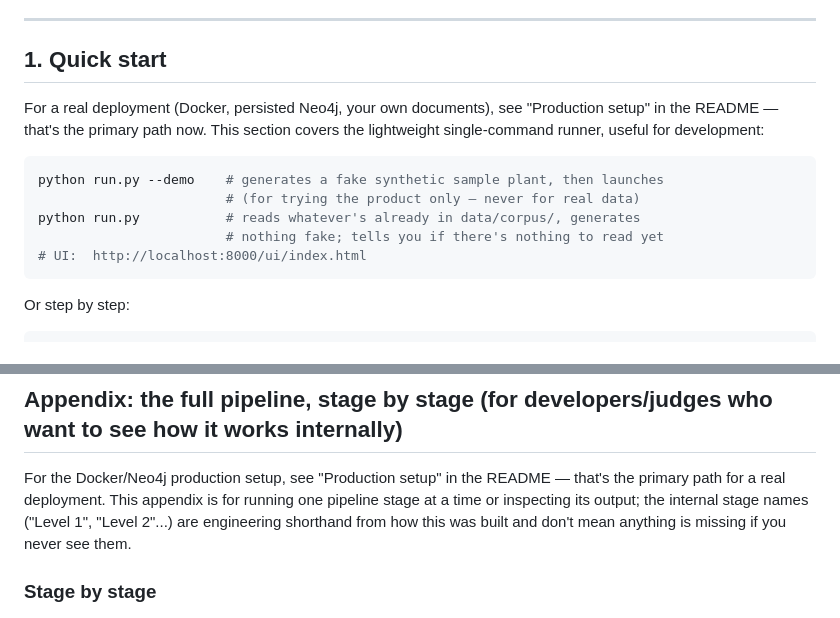
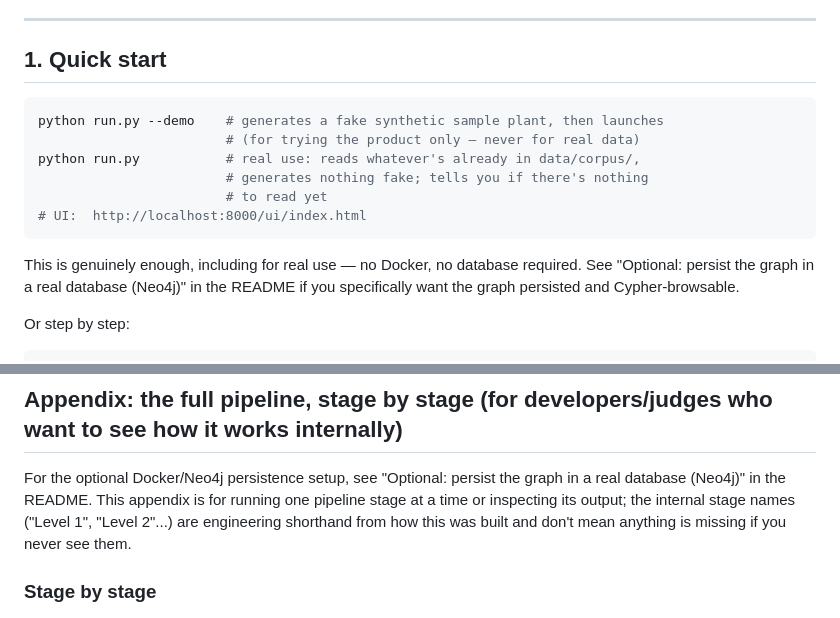
Before and after one commit to MANDADI-PRANATHI/ET_Hackathon, a Markdown page: docs/ADMIN_GUIDE.md, 2 parts joined by grey strips. Rendered like a GitHub page.

````diff
--- a/docs/ADMIN_GUIDE.md
+++ b/docs/ADMIN_GUIDE.md
@@ -8,17 +8,17 @@ for engineering conventions and design decisions see [../CLAUDE.md](../CLAUDE.md
 
 ## 1. Quick start
 
-For a real deployment (Docker, persisted Neo4j, your own documents), see
-"Production setup" in the README — that's the primary path now. This section
-covers the lightweight single-command runner, useful for development:
-
 ```bash
 python run.py --demo    # generates a fake synthetic sample plant, then launches
                         # (for trying the product only — never for real data)
-python run.py           # reads whatever's already in data/corpus/, generates
-                        # nothing fake; tells you if there's nothing to read yet
+python run.py           # real use: reads whatever's already in data/corpus/,
+                        # generates nothing fake; tells you if there's nothing
+                        # to read yet
 # UI:  http://localhost:8000/ui/index.html
 ```
+This is genuinely enough, including for real use — no Docker, no database
+required. See "Optional: persist the graph in a real database (Neo4j)" in the
+README if you specifically want the graph persisted and Cypher-browsable.
 
 Or step by step:
 
@@ -161,8 +161,8 @@ pipeline works as designed", not independent validation.
 
 ## Appendix: the full pipeline, stage by stage (for developers/judges who want to see how it works internally)
 
-For the Docker/Neo4j production setup, see "Production setup" in the README —
-that's the primary path for a real deployment. This appendix is for running
+For the optional Docker/Neo4j persistence setup, see "Optional: persist the
+graph in a real database (Neo4j)" in the README. This appendix is for running
 one pipeline stage at a time or inspecting its output; the internal stage
 names ("Level 1", "Level 2"...) are engineering shorthand from how this was
 built and don't mean anything is missing if you never see them.
````
Also changed, not shown: README.md (+66 -66 lines).
